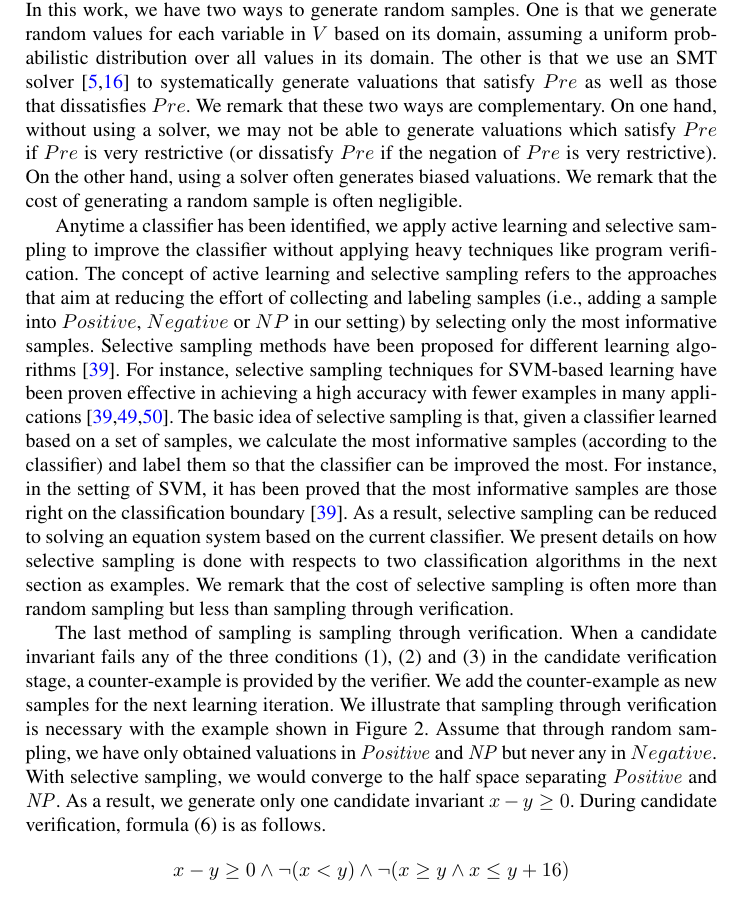
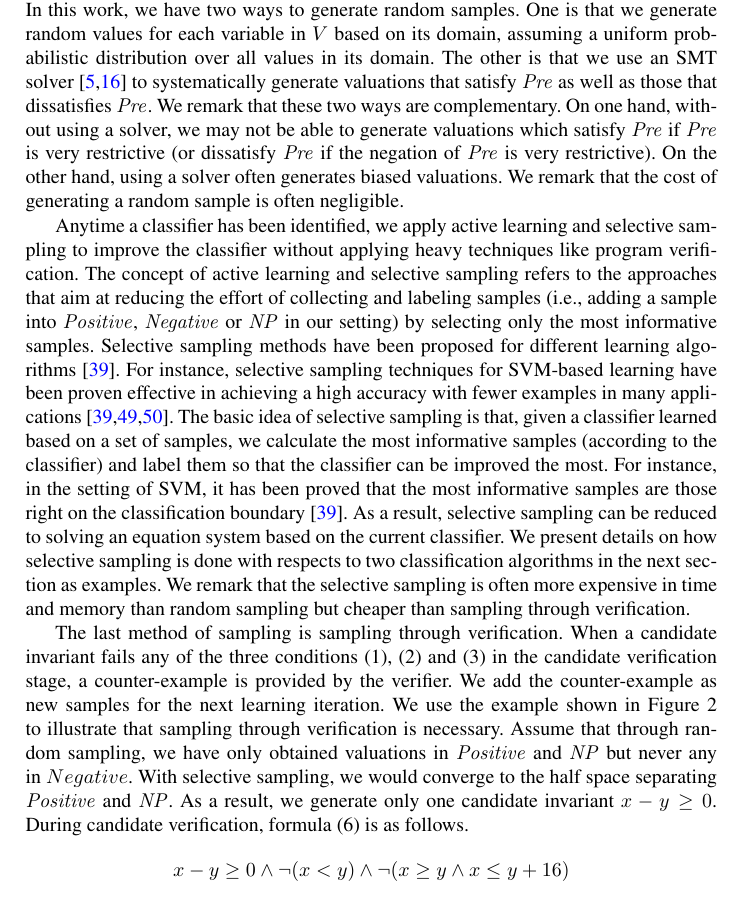
Before and after one commit to IIFrm/Invariant-Generation, a LaTeX thesis (paper.tex, which reads sampling.tex): part of page 7 of 18, cut so that both start at the same text. Compiled offline with pdfLaTeX.

Commit message:
minor changes

```diff
--- a/sampling.tex
+++ b/sampling.tex
@@ -42,10 +43,10 @@ The goal of data collection is to collect sample variable valuations, based on w
 % and label them according to the satisfiability of $Pre$ and $Post$.
 %, either randomly or using tools based on the idea of concolic testing~\cite{},
 
-Random sampling provides us the initial set of samples to learn the first classifier. In this work, we have two ways to generate random samples. One is that we generate random values for each variable in $V$ based on its domain, assuming a uniform probabilistic distribution over all values in its domain. The other is that we use an SMT solver~\cite{barrett2009satisfiability,de2008z3} to systematically generate valuations that satisfy $Pre$ as well as those that dissatisfies $Pre$. We remark that these two ways are complementary. On one hand, without using a solver, we may not be able to generate valuations which satisfy $Pre$ if $Pre$ is very restrictive (or dissatisfy $Pre$ if the negation of $Pre$ is very restrictive). On the other hand, using a solver often generates biased valuations. We remark that the cost of generating a random sample is often negligible.
+Random sampling provides us the initial set of samples to learn the first classifier. In this work, we have two ways to generate random samples. One is that we generate random values for each variable in $V$ based on its domain, assuming a uniform probabilistic distribution over all values in its domain. The other is that we use an SMT solver~\cite{barrett2009satisfiability,de2008z3} to systematically generate valuations that satisfy $\mathit{Pre}$ as well as those that dissatisfies $\mathit{Pre}$. We remark that these two ways are complementary. On one hand, without using a solver, we may not be able to generate valuations which satisfy $\mathit{Pre}$ if $\mathit{Pre}$ is very restrictive (or dissatisfy $\mathit{Pre}$ if the negation of $\mathit{Pre}$ is very restrictive). On the other hand, using a solver often generates biased valuations. We remark that the cost of generating a random sample is often negligible.
 
 Anytime a classifier has been identified, we apply active learning and selective sampling to improve the classifier without applying heavy techniques like program verification.
-The concept of active learning and selective sampling refers to the approaches that aim at reducing the effort of collecting and labeling samples (i.e., adding a sample into $Positive$, $Negative$ or $NP$ in our setting) by selecting only the most informative samples. Selective sampling methods have been proposed for different learning algorithms~\cite{DBLP:conf/icml/OrabonaC11}.
+The concept of active learning and selective sampling refers to the approaches that aim at reducing the effort of collecting and labeling samples (i.e., adding a sample into $\mathit{Positive}$, $\mathit{Negative}$ or $\mathit{NP}$ in our setting) by selecting only the most informative samples. Selective sampling methods have been proposed for different learning algorithms~\cite{DBLP:conf/icml/OrabonaC11}.
 For instance, selective sampling techniques for SVM-based learning have been proven effective in achieving a
 high accuracy with fewer examples in many applications~\cite{DBLP:conf/icml/OrabonaC11,DBLP:conf/mm/TongC01,DBLP:journals/jmlr/TongK01}.
 The basic idea of selective sampling is that, given a classifier learned based on a set of samples, we calculate the most informative samples (according to the classifier) and label them so that the classifier can be improved the most.
@@ -78,7 +79,7 @@ For instance, in the setting of SVM, it has been proved that the most informativ
 %After the above discussion, apparently the pre-requirement of selective sampling is there is a guess.
 %In our setting, %after learning an candidate,
 %which is usually a single polynomials or conjunction or \LL{disjunction?} of polynomials,
-As a result, selective sampling can be reduced to solving an equation system based on the current classifier. We present details on how selective sampling is done with respects to two classification algorithms in the next section as examples. We remark that the cost of selective sampling is often more than random sampling but less than sampling through verification.
+As a result, selective sampling can be reduced to solving an equation system based on the current classifier. We present details on how selective sampling is done with respects to two classification algorithms in the next section as examples. We remark that the selective sampling is often more expensive in time and memory than random sampling but cheaper than sampling through verification.
 
 
 %In step 4, we add a small variance to variables because sometimes the points just lies on the boundary are very hard to tell their labels.
@@ -87,7 +88,7 @@ As a result, selective sampling can be reduced to solving an equation system bas
 %Counter-example sampling chooses samples lying in the difference zone between the invariant candidate and the actual invariant.
 %Compared with the above sampling techniques, we should admit counter-example sampling is more directly and objective.
 The last method of sampling is sampling through verification. When a candidate invariant fails any of the three conditions (1), (2) and (3) in the candidate verification stage,
-a counter-example is provided by the verifier. We add the counter-example as new samples for the next learning iteration. We illustrate that sampling through verification is necessary with the example shown in Figure~\ref{fig:running:example}. Assume that through random sampling, we have only obtained valuations in $\mathit{Positive}$ and $\mathit{NP}$ but never any in $Negative$. With selective sampling, we would converge to the half space separating $\mathit{Positive}$ and $\mathit{NP}$. As a result, we generate only one candidate invariant $x - y \geq 0$. During candidate verification, formula (6) is as follows. \[
+a counter-example is provided by the verifier. We add the counter-example as new samples for the next learning iteration. We use the example shown in Figure~\ref{fig:running:example} to illustrate that sampling through verification is necessary. Assume that through random sampling, we have only obtained valuations in $\mathit{Positive}$ and $\mathit{NP}$ but never any in $Negative$. With selective sampling, we would converge to the half space separating $\mathit{Positive}$ and $\mathit{NP}$. As a result, we generate only one candidate invariant $x - y \geq 0$. During candidate verification, formula (6) is as follows. \[
 x - y \geq 0 \land \neg (x < y) \land \neg (x \geq y \land x \leq y + 16)
 \]
 The formula is proven to be satisfiable, for instance, with a variable valuation $\{x \mapsto 17, y \mapsto 0\}$. According to our categorization, this valuation is added to $\mathit{Negative}$, which subsequently allow us to identify the candidate invariant separating $\mathit{Negative}$ from the rest: $x - y \geq 16$ and prove the Hoare triple.
```
Also changed, not shown: sampling.tex (1 more changed lines).
